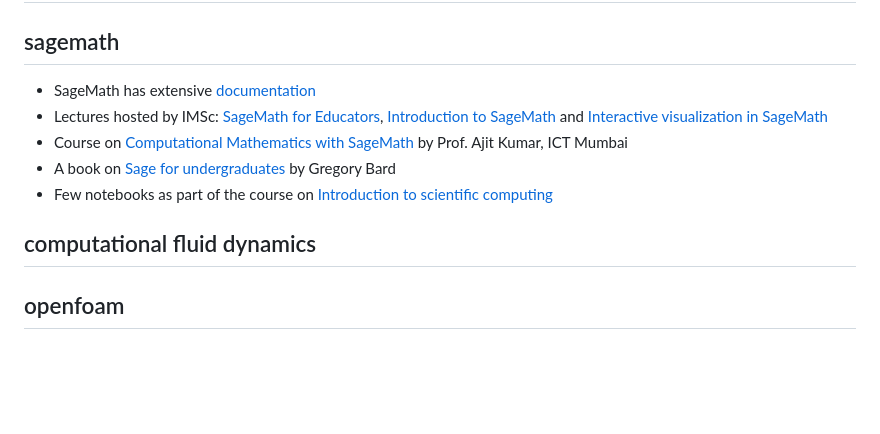
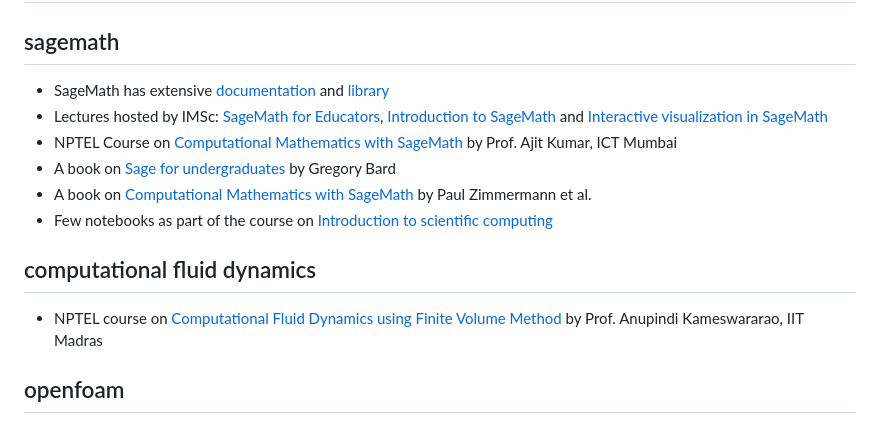
Before and after one commit to gphanikumar/tpnotes, a Markdown page: README.md, the part around the change. Rendered like a GitHub page; blank space fills up the shorter version.

Commit message:
added a link on cfd

```diff
--- a/README.md
+++ b/README.md
@@ -48,13 +48,17 @@ The following notebooks use [mathematica](https://www.wolfram.com/mathematica) k
 
 ## sagemath
 
-* SageMath has extensive [documentation](https://doc.sagemath.org/)
+* SageMath has extensive [documentation](https://doc.sagemath.org/) and [library](https://www.sagemath.org/library.html)
 * Lectures hosted by IMSc: [SageMath for Educators](https://ekalavya.imsc.res.in/node/3991), [Introduction to SageMath](https://ekalavya.imsc.res.in/node/3990) and [Interactive visualization in SageMath](https://ekalavya.imsc.res.in/node/3994)
-* Course on [Computational Mathematics with SageMath](https://archive.nptel.ac.in/courses/111/106/111106149/) by Prof. Ajit Kumar, ICT Mumbai
+* NPTEL Course on [Computational Mathematics with SageMath](https://archive.nptel.ac.in/courses/111/106/111106149/) by Prof. Ajit Kumar, ICT Mumbai
 * A book on [Sage for undergraduates](http://gregorybard.com/Sage.html) by Gregory Bard
+* A book on [Computational Mathematics with SageMath](https://www.sagemath.org/sagebook/english.html) by Paul Zimmermann et al.
 * Few notebooks as part of the course on [Introduction to scientific computing](https://github.com/gphanikumar/mm2090)
 
 ## computational fluid dynamics
+
+* NPTEL course on [Computational Fluid Dynamics using Finite Volume Method](https://archive.nptel.ac.in/courses/112/106/112106294/) by Prof. Anupindi Kameswararao, IIT Madras
+
 ## openfoam
 
 # Disclaimer
```
